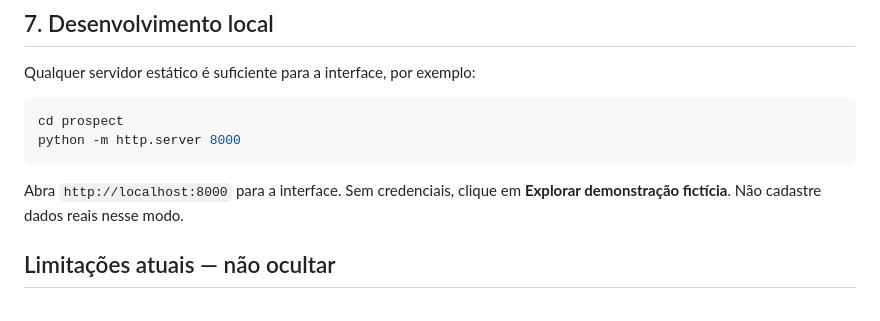
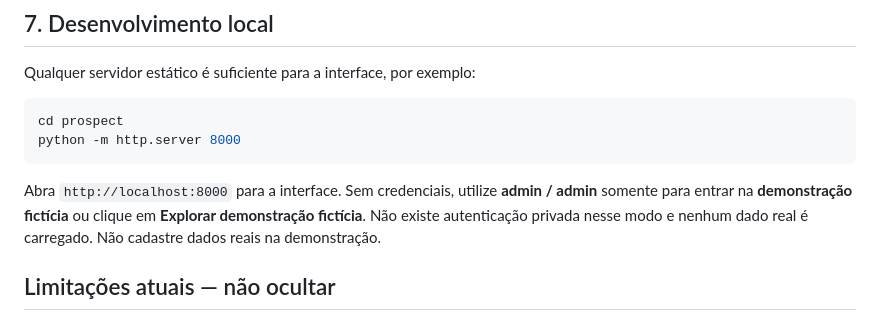
Before and after one commit to geansousasep-cmd/gelz-site, a Markdown page: prospect/README.md, the part around the change. Rendered like a GitHub page.

Commit message:
docs(prospect): clarify demonstration login and production setup

````diff
--- a/prospect/README.md
+++ b/prospect/README.md
@@ -146,7 +146,7 @@ cd prospect
 python -m http.server 8000
 ```
 
-Abra `http://localhost:8000` para a interface. Sem credenciais, clique em **Explorar demonstração fictícia**. Não cadastre dados reais nesse modo.
+Abra `http://localhost:8000` para a interface. Sem credenciais, utilize **admin / admin** somente para entrar na **demonstração fictícia** ou clique em **Explorar demonstração fictícia**. Não existe autenticação privada nesse modo e nenhum dado real é carregado. Não cadastre dados reais na demonstração.
 
 ## Limitações atuais — não ocultar
 
````
